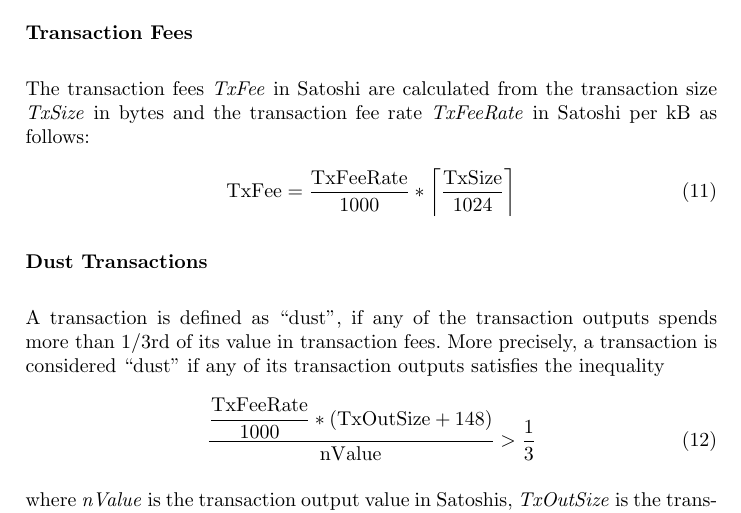
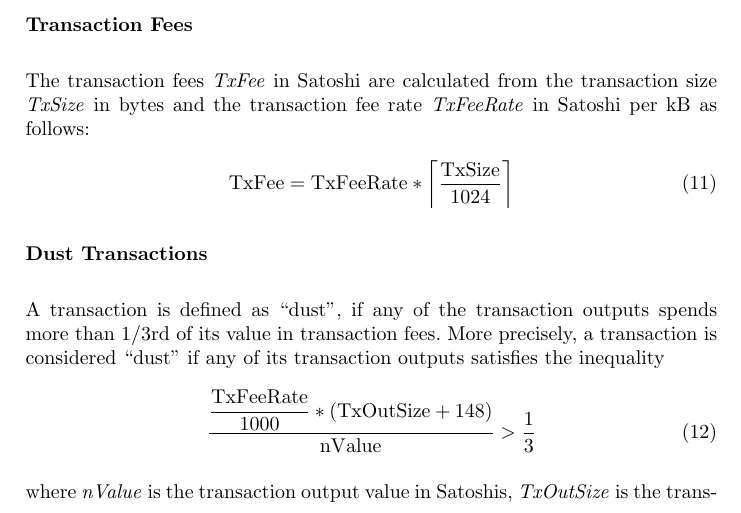
Before and after one commit to minium/Bitcoin-Spec, a LaTeX thesis (Bitcoin.tex, which reads Chapters/Appendices.tex): part of page 39 of 40, cut so that both start at the same text. Compiled offline with pdfLaTeX.

Commit message:
Corrected TxFee calculation

```diff
--- a/Chapters/Appendices.tex
+++ b/Chapters/Appendices.tex
@@ -42,7 +42,7 @@ Integers in Bitcoin can be encoded depending on the value in order to save space
 The transaction fees \emph{TxFee} in Satoshi are calculated from the transaction size \emph{TxSize} in bytes and the transaction fee rate \emph{TxFeeRate} in Satoshi per kB as follows:
 
 \begin{equation}
-TxFee = \dfrac{TxFeeRate}{1000} * \ceil[\bigg]{\dfrac{TxSize}{1024}}
+TxFee = TxFeeRate * \ceil[\bigg]{\dfrac{TxSize}{1024}}
 \end{equation}
 
 \subsubsection*{Dust Transactions}~\\
```
Also changed, not shown: Bitcoin.pdf.
